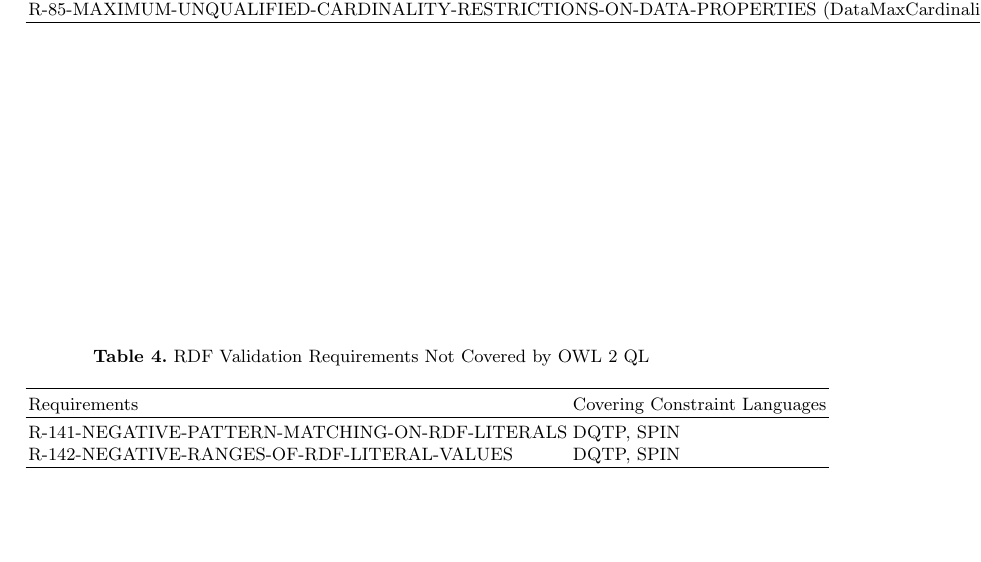
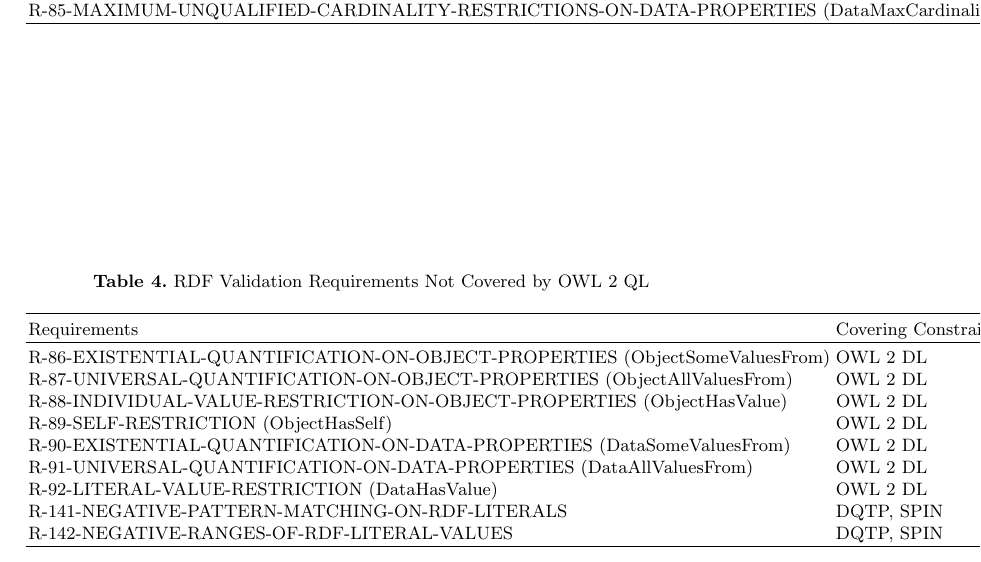
Before and after one commit to boschthomas/rdf-validation-research, a LaTeX paper (paper/paper1.tex): part of page 9 of 9, cut so that both start at the same text, the shorter picture padded with empty space. Compiled offline with pdfLaTeX.

Commit message:
R-86 - R-92

```diff
--- a/paper/paper1.tex
+++ b/paper/paper1.tex
@@ -566,6 +566,14 @@ R-85-MAXIMUM-UNQUALIFIED-CARDINALITY-RESTRICTIONS-ON-DATA-PROPERTIES (DataMaxCar
 \hr
 Requirements & Covering Constraint Languages \\
 \hr
+R-86-EXISTENTIAL-QUANTIFICATION-ON-OBJECT-PROPERTIES (ObjectSomeValuesFrom) & OWL 2 DL \\
+R-87-UNIVERSAL-QUANTIFICATION-ON-OBJECT-PROPERTIES (ObjectAllValuesFrom) & OWL 2 DL \\
+R-88-INDIVIDUAL-VALUE-RESTRICTION-ON-OBJECT-PROPERTIES (ObjectHasValue) & OWL 2 DL \\
+R-89-SELF-RESTRICTION (ObjectHasSelf) & OWL 2 DL \\
+R-90-EXISTENTIAL-QUANTIFICATION-ON-DATA-PROPERTIES (DataSomeValuesFrom) & OWL 2 DL \\
+R-91-UNIVERSAL-QUANTIFICATION-ON-DATA-PROPERTIES (DataAllValuesFrom) & OWL 2 DL \\
+R-92-LITERAL-VALUE-RESTRICTION (DataHasValue) & OWL 2 DL \\
+
 R-141-NEGATIVE-PATTERN-MATCHING-ON-RDF-LITERALS & DQTP, SPIN \\
 R-142-NEGATIVE-RANGES-OF-RDF-LITERAL-VALUES & DQTP, SPIN \\
 \hr
```
Also changed, not shown: paper/paper1.pdf, 2 other files.
